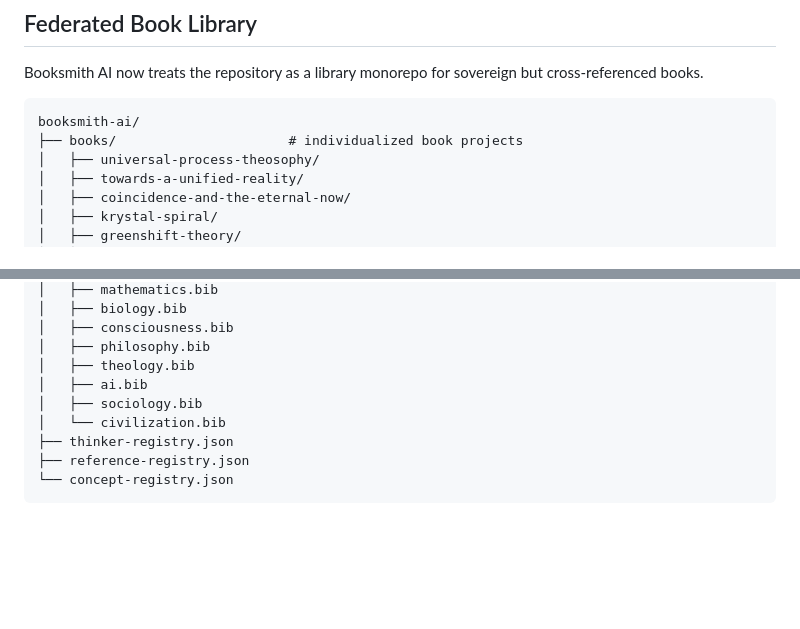
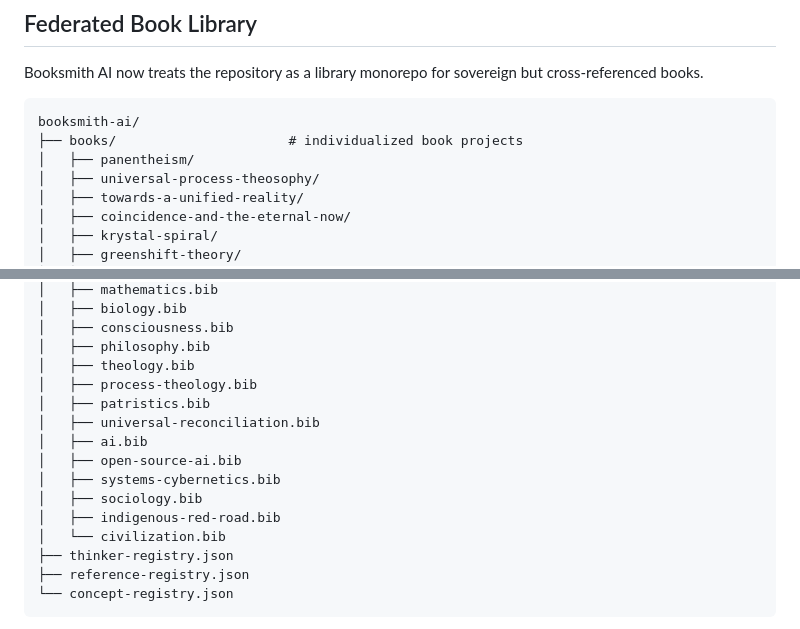
Before and after one commit to AIFreedomTrustFederation/booksmith-ai, a Markdown page: README.md, 2 parts joined by grey strips. Rendered like a GitHub page; blank space fills up the shorter version.

Commit message:
Document expanded shared references in README

````diff
--- a/README.md
+++ b/README.md
@@ -45,6 +45,7 @@ Booksmith AI now treats the repository as a library monorepo for sovereign but c
 ```text
 booksmith-ai/
 ├── books/                      # individualized book projects
+│   ├── panentheism/
 │   ├── universal-process-theosophy/
 │   ├── towards-a-unified-reality/
 │   ├── coincidence-and-the-eternal-now/
@@ -103,8 +104,14 @@ library/
 │   ├── consciousness.bib
 │   ├── philosophy.bib
 │   ├── theology.bib
+│   ├── process-theology.bib
+│   ├── patristics.bib
+│   ├── universal-reconciliation.bib
 │   ├── ai.bib
+│   ├── open-source-ai.bib
+│   ├── systems-cybernetics.bib
 │   ├── sociology.bib
+│   ├── indigenous-red-road.bib
 │   └── civilization.bib
 ├── thinker-registry.json
 ├── reference-registry.json
````
